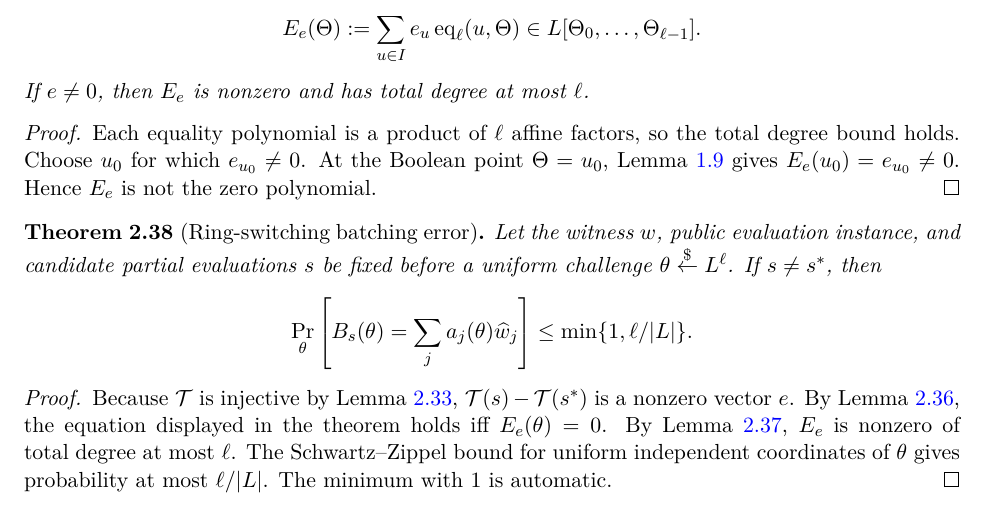
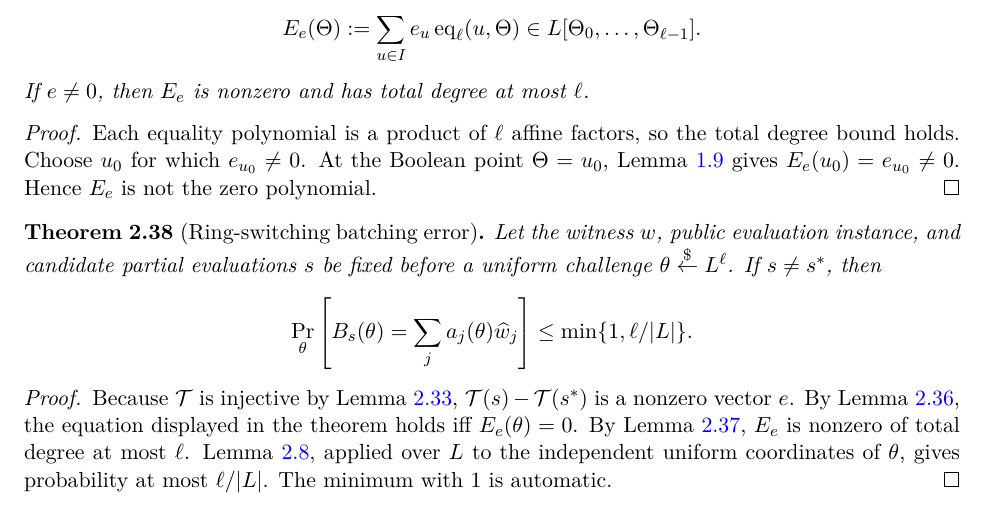
Before and after one commit to qoosmo/kbfold, a LaTeX paper (paper/zk-extension/main.tex, which reads paper/zk-extension/sections/02d-ring-switching.tex): part of page 16 of 22, cut so that both start at the same text. Compiled offline with pdfLaTeX.

Commit message:
Link ring-switching soundness to the proved multivariate root bound

```diff
--- a/paper/zk-extension/sections/02d-ring-switching.tex
+++ b/paper/zk-extension/sections/02d-ring-switching.tex
@@ -110,7 +110,7 @@ Let the witness $w$, public evaluation instance, and candidate partial evaluatio
 \end{theorem}
 \begin{proof}
 Because $\mathcal T$ is injective by Lemma~\ref{lem:history:involution}, $\mathcal T(s)-\mathcal T(s^*)$ is a nonzero vector $e$. By Lemma~\ref{lem:history:batch-correct}, the equation displayed in the theorem holds iff
-$E_e(\theta)=0$. By Lemma~\ref{lem:history:rowerror}, $E_e$ is nonzero of total degree at most $\ell$. The Schwartz--Zippel bound for uniform independent coordinates of $\theta$ gives probability at most $\ell/|L|$. The minimum with $1$ is automatic.
+$E_e(\theta)=0$. By Lemma~\ref{lem:history:rowerror}, $E_e$ is nonzero of total degree at most $\ell$. Lemma~\ref{lem:history:schwartz-zippel}, applied over $L$ to the independent uniform coordinates of $\theta$, gives probability at most $\ell/|L|$. The minimum with $1$ is automatic.
 \end{proof}
 
 \begin{remark}[Where commitment enters historically]
```
